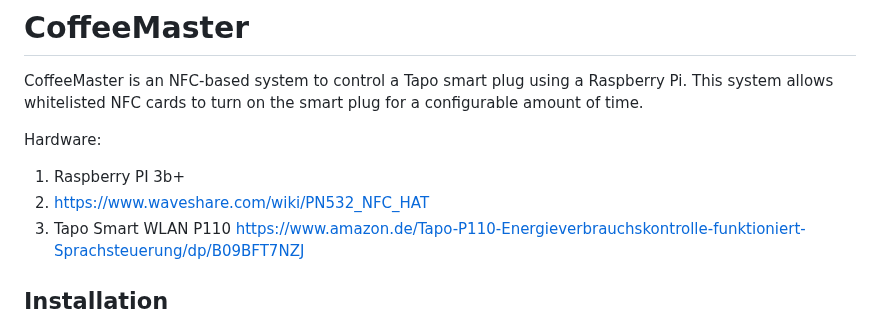
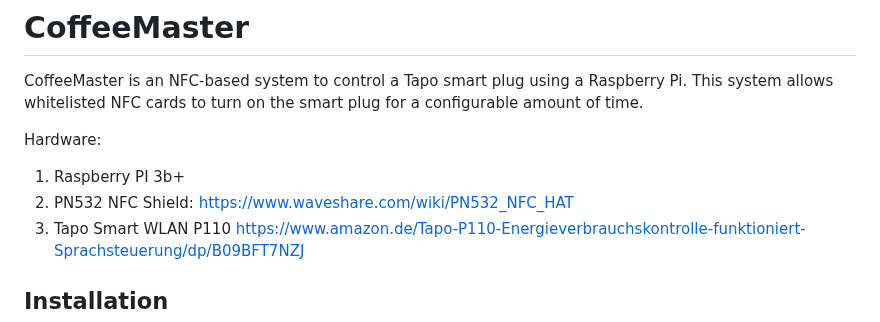
Before and after one commit to asdreno/coffeemaster, a Markdown page: README.md, the part around the change. Rendered like a GitHub page.

```diff
--- a/README.md
+++ b/README.md
@@ -4,7 +4,7 @@ CoffeeMaster is an NFC-based system to control a Tapo smart plug using a Raspber
 
 Hardware:
 1. Raspberry PI 3b+
-2. https://www.waveshare.com/wiki/PN532_NFC_HAT
+2. PN532 NFC Shield: https://www.waveshare.com/wiki/PN532_NFC_HAT
 3. Tapo Smart WLAN P110 https://www.amazon.de/Tapo-P110-Energieverbrauchskontrolle-funktioniert-Sprachsteuerung/dp/B09BFT7NZJ
 
 ## Installation
```
